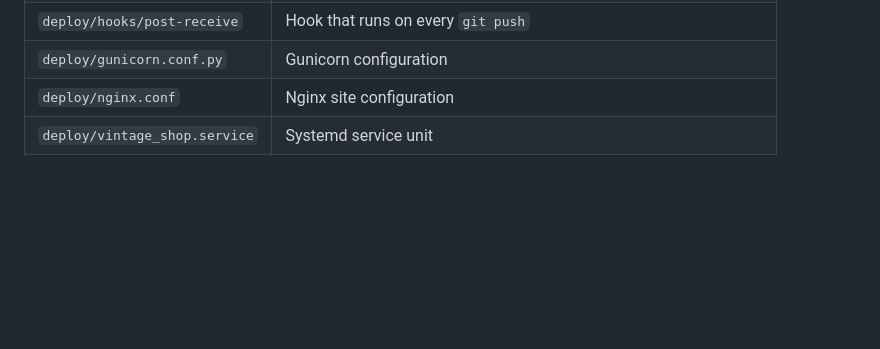
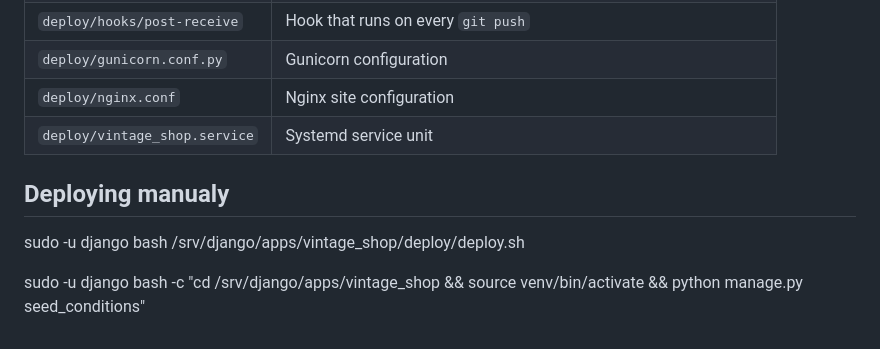
Before and after one commit to ivotripunovic/vintage_shop, a Markdown page: docs/deployment.md, the part around the change. Drawn GitHub-style; blank space fills up the shorter version.

```diff
--- a/docs/deployment.md
+++ b/docs/deployment.md
@@ -146,3 +146,10 @@ sudo chmod +x /var/repo/vintage_shop.git/hooks/post-receive
 | `deploy/gunicorn.conf.py` | Gunicorn configuration |
 | `deploy/nginx.conf` | Nginx site configuration |
 | `deploy/vintage_shop.service` | Systemd service unit |
+
+
+## Deploying manualy
+sudo -u django bash /srv/django/apps/vintage_shop/deploy/deploy.sh
+
+sudo -u django bash -c "cd /srv/django/apps/vintage_shop && source venv/bin/activate
+  && python manage.py seed_conditions"
```
